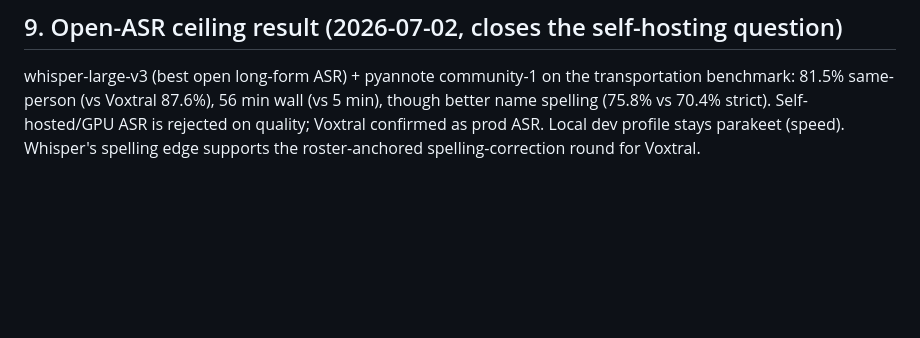
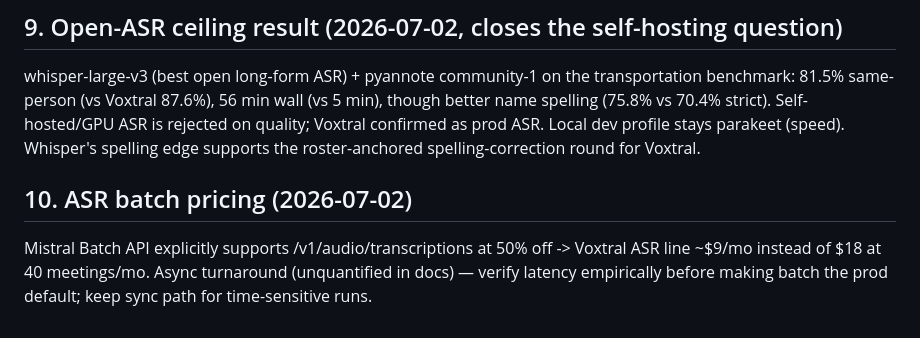
Before and after one commit to umqadir/council-discourse, a Markdown page: PLAN.md, the part around the change. Drawn GitHub-style; blank space fills up the shorter version.

Commit message:
Record Mistral batch transcription discount

```diff
--- a/PLAN.md
+++ b/PLAN.md
@@ -162,3 +162,9 @@ benchmark: 81.5% same-person (vs Voxtral 87.6%), 56 min wall (vs 5 min), though
 name spelling (75.8% vs 70.4% strict). Self-hosted/GPU ASR is rejected on quality;
 Voxtral confirmed as prod ASR. Local dev profile stays parakeet (speed). Whisper's
 spelling edge supports the roster-anchored spelling-correction round for Voxtral.
+
+## 10. ASR batch pricing (2026-07-02)
+Mistral Batch API explicitly supports /v1/audio/transcriptions at 50% off ->
+Voxtral ASR line ~$9/mo instead of $18 at 40 meetings/mo. Async turnaround
+(unquantified in docs) — verify latency empirically before making batch the
+prod default; keep sync path for time-sensitive runs.
```
